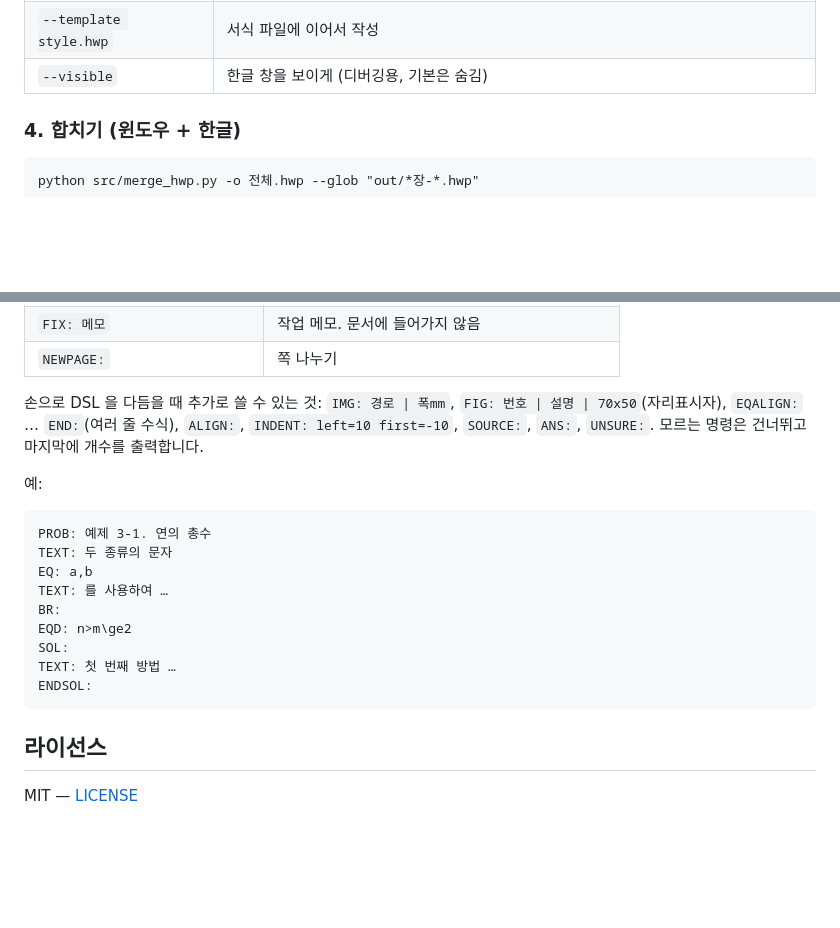
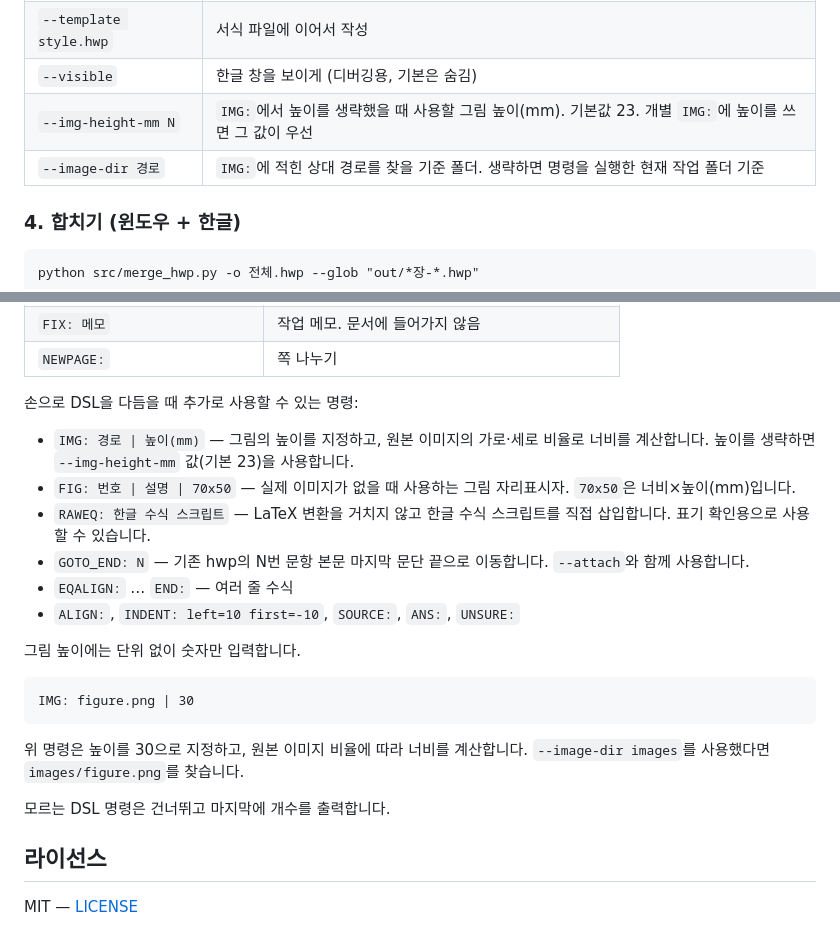
Before and after one commit to nJuleigh/math-hwp-converter, a Markdown page: README.md, 2 parts joined by grey strips. GitHub-like rendering; blank space fills up the shorter version.

````diff
--- a/README.md
+++ b/README.md
@@ -125,6 +125,8 @@ python src/make_hwp_from_txt.py -i 원고_dsl.txt -o 원고.hwp
 | `--append` | `-o` 파일이 이미 있으면 그 끝에 이어 붙임 |
 | `--template style.hwp` | 서식 파일에 이어서 작성 |
 | `--visible` | 한글 창을 보이게 (디버깅용, 기본은 숨김) |
+| `--img-height-mm N` | `IMG:`에서 높이를 생략했을 때 사용할 그림 높이(mm). 기본값 23. 개별 `IMG:`에 높이를 쓰면 그 값이 우선 |
+| `--image-dir 경로` | `IMG:`에 적힌 상대 경로를 찾을 기준 폴더. 생략하면 명령을 실행한 현재 작업 폴더 기준 |
 
 ### 4. 합치기 (윈도우 + 한글)
 
@@ -193,21 +195,24 @@ python src/latex_to_hwp.py --selftest
 | `FIX: 메모` | 작업 메모. 문서에 들어가지 않음 |
 | `NEWPAGE:` | 쪽 나누기 |
 
-손으로 DSL 을 다듬을 때 추가로 쓸 수 있는 것: `IMG: 경로 | 폭mm`, `FIG: 번호 | 설명 | 70x50`(자리표시자), `EQALIGN:` … `END:`(여러 줄 수식), `ALIGN:`, `INDENT: left=10 first=-10`, `SOURCE:`, `ANS:`, `UNSURE:`. 모르는 명령은 건너뛰고 마지막에 개수를 출력합니다.
+손으로 DSL을 다듬을 때 추가로 사용할 수 있는 명령:
 
-예:
+* `IMG: 경로 | 높이(mm)` — 그림의 높이를 지정하고, 원본 이미지의 가로·세로 비율로 너비를 계산합니다. 높이를 생략하면 `--img-height-mm` 값(기본 23)을 사용합니다.
+* `FIG: 번호 | 설명 | 70x50` — 실제 이미지가 없을 때 사용하는 그림 자리표시자. `70x50`은 너비×높이(mm)입니다.
+* `RAWEQ: 한글 수식 스크립트` — LaTeX 변환을 거치지 않고 한글 수식 스크립트를 직접 삽입합니다. 표기 확인용으로 사용할 수 있습니다.
+* `GOTO_END: N` — 기존 hwp의 N번 문항 본문 마지막 문단 끝으로 이동합니다. `--attach`와 함께 사용합니다.
+* `EQALIGN:` … `END:` — 여러 줄 수식
+* `ALIGN:`, `INDENT: left=10 first=-10`, `SOURCE:`, `ANS:`, `UNSURE:`
 
+그림 높이에는 단위 없이 숫자만 입력합니다.
+
+```text
+IMG: figure.png | 30
 ```
-PROB: 예제 3-1. 연의 총수
-TEXT: 두 종류의 문자
-EQ: a,b
-TEXT: 를 사용하여 …
-BR:
-EQD: n>m\ge2
-SOL:
-TEXT: 첫 번째 방법 …
-ENDSOL:
-```
+
+위 명령은 높이를 30으로 지정하고, 원본 이미지 비율에 따라 너비를 계산합니다. `--image-dir images`를 사용했다면 `images/figure.png`를 찾습니다.
+
+모르는 DSL 명령은 건너뛰고 마지막에 개수를 출력합니다.
 
 ## 라이선스
 
````
